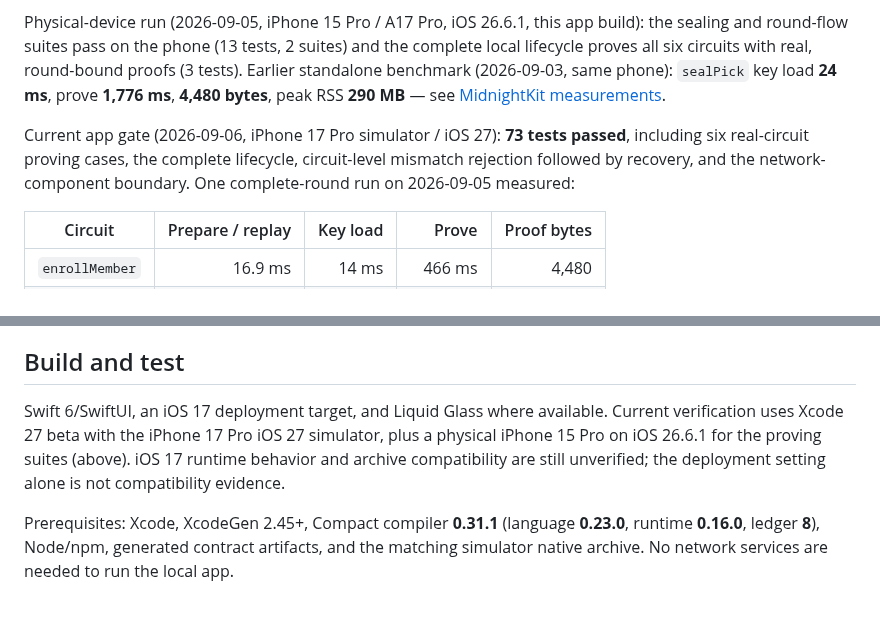
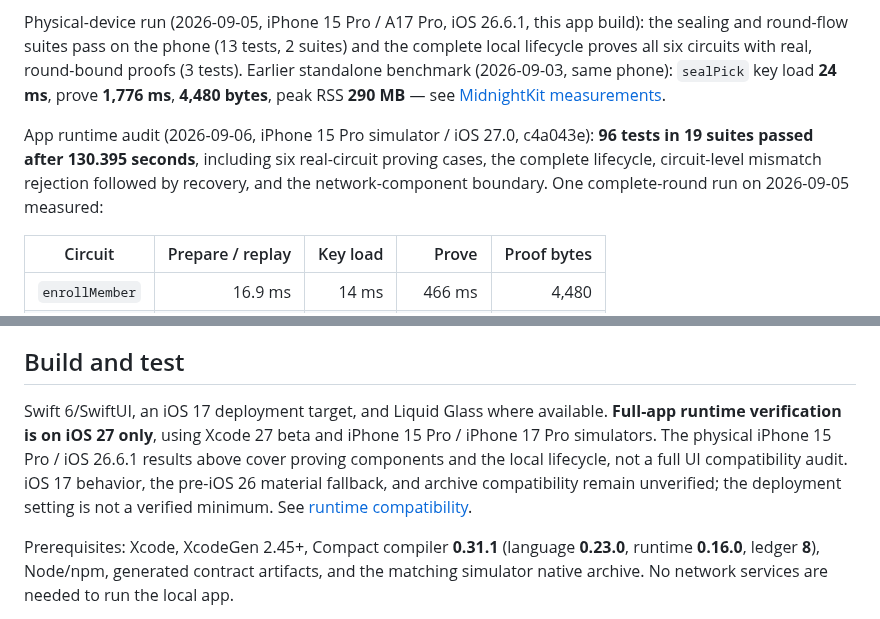
Before and after one commit to ss251/slip, a Markdown page: README.md, 2 parts joined by grey strips. GitHub-like rendering.

```diff
--- a/README.md
+++ b/README.md
@@ -36,7 +36,7 @@ The actor retains the original device secret and pick only in memory. The circui
 
 Physical-device run (2026-09-05, iPhone 15 Pro / A17 Pro, iOS 26.6.1, this app build): the sealing and round-flow suites pass on the phone (13 tests, 2 suites) and the complete local lifecycle proves all six circuits with real, round-bound proofs (3 tests). Earlier standalone benchmark (2026-09-03, same phone): `sealPick` key load **24 ms**, prove **1,776 ms**, **4,480 bytes**, peak RSS **290 MB** — see [MidnightKit measurements](.claude/docs/midnightkit.md).
 
-Current app gate (2026-09-06, iPhone 17 Pro simulator / iOS 27): **73 tests passed**, including six real-circuit proving cases, the complete lifecycle, circuit-level mismatch rejection followed by recovery, and the network-component boundary. One complete-round run on 2026-09-05 measured:
+App runtime audit (2026-09-06, iPhone 15 Pro simulator / iOS 27.0, c4a043e): **96 tests in 19 suites passed after 130.395 seconds**, including six real-circuit proving cases, the complete lifecycle, circuit-level mismatch rejection followed by recovery, and the network-component boundary. One complete-round run on 2026-09-05 measured:
 
 | Circuit | Prepare / replay | Key load | Prove | Proof bytes |
 |---|---:|---:|---:|---:|
@@ -66,7 +66,7 @@ Both tables are single-run observations (host CPU, then the phone), not latency
 
 ## Build and test
 
-Swift 6/SwiftUI, an iOS 17 deployment target, and Liquid Glass where available. Current verification uses Xcode 27 beta with the iPhone 17 Pro iOS 27 simulator, plus a physical iPhone 15 Pro on iOS 26.6.1 for the proving suites (above). iOS 17 runtime behavior and archive compatibility are still unverified; the deployment setting alone is not compatibility evidence.
+Swift 6/SwiftUI, an iOS 17 deployment target, and Liquid Glass where available. **Full-app runtime verification is on iOS 27 only**, using Xcode 27 beta and iPhone 15 Pro / iPhone 17 Pro simulators. The physical iPhone 15 Pro / iOS 26.6.1 results above cover proving components and the local lifecycle, not a full UI compatibility audit. iOS 17 behavior, the pre-iOS 26 material fallback, and archive compatibility remain unverified; the deployment setting is not a verified minimum. See [runtime compatibility](docs/runtime-compatibility.md).
 
 Prerequisites: Xcode, XcodeGen 2.45+, Compact compiler **0.31.1** (language **0.23.0**, runtime **0.16.0**, ledger **8**), Node/npm, generated contract artifacts, and the matching simulator native archive. No network services are needed to run the local app.
 
```
Also changed, not shown: CONTRIBUTING.md (+1 -1 lines), docs/runtime-compatibility.md (added, +43 -0 lines).
